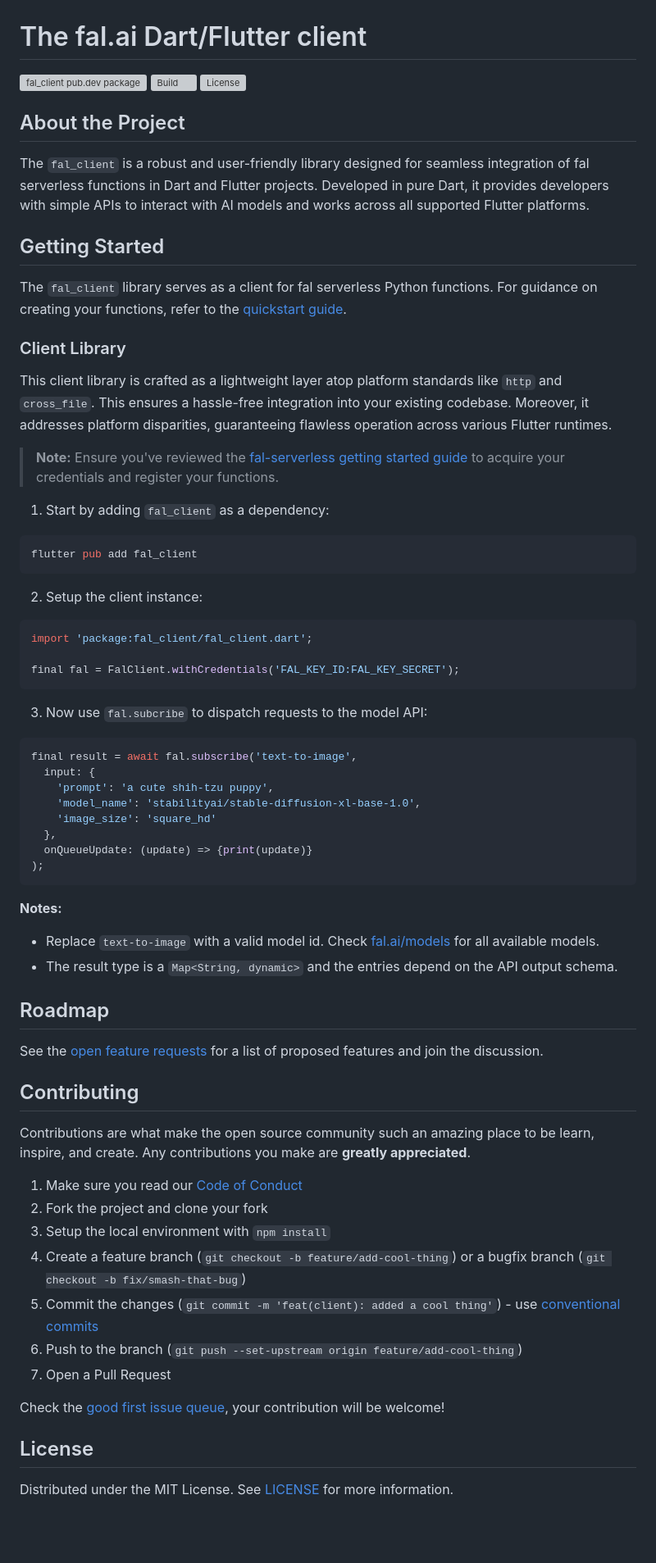
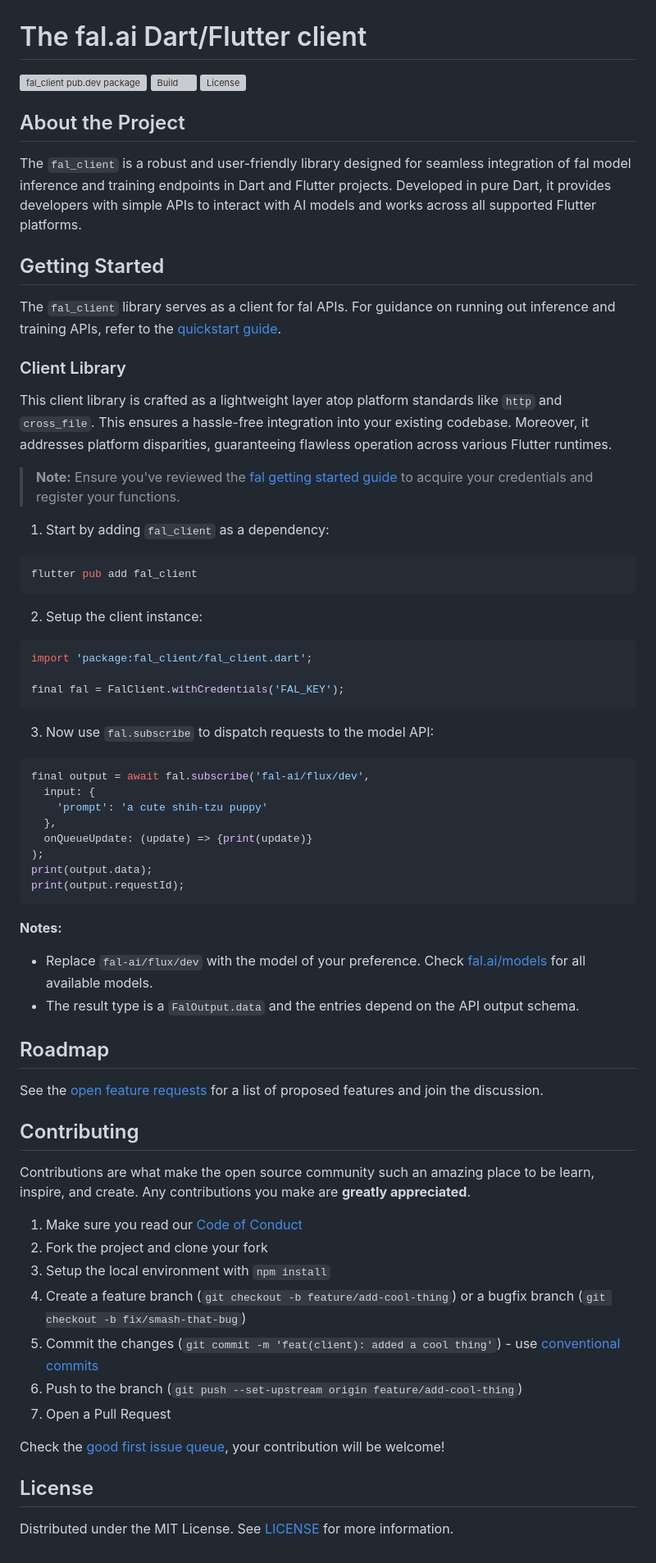
Before and after one commit to fal-ai/fal-dart, a Markdown page: README.md, the part around one of its changes. Shown at 82% size. Rendered like a GitHub page; blank space fills up the shorter version; grey boxes are pictures that could not be loaded.

Commit message:
chore: update readme

````diff
--- a/README.md
+++ b/README.md
@@ -6,18 +6,18 @@
 
 ## About the Project
 
-The `fal_client` is a robust and user-friendly library designed for seamless integration of fal serverless functions in Dart and Flutter projects. Developed in pure Dart, it provides developers with simple APIs to interact with AI models and works across all supported Flutter platforms.
+The `fal_client` is a robust and user-friendly library designed for seamless integration of fal model inference and training endpoints in Dart and Flutter projects. Developed in pure Dart, it provides developers with simple APIs to interact with AI models and works across all supported Flutter platforms.
 
 ## Getting Started
 
-The `fal_client` library serves as a client for fal serverless Python functions. For guidance on creating your functions, refer to the [quickstart guide](https://fal.ai/docs).
+The `fal_client` library serves as a client for fal APIs. For guidance on running out inference and training APIs, refer to the [quickstart guide](https://fal.ai/docs).
 
 ### Client Library
 
 This client library is crafted as a lightweight layer atop platform standards like `http` and `cross_file`. This ensures a hassle-free integration into your existing codebase. Moreover, it addresses platform disparities, guaranteeing flawless operation across various Flutter runtimes.
 
 > **Note:**
-> Ensure you've reviewed the [fal-serverless getting started guide](https://fal.ai/docs) to acquire your credentials and register your functions.
+> Ensure you've reviewed the [fal getting started guide](https://fal.ai/docs) to acquire your credentials and register your functions.
 
 1. Start by adding `fal_client` as a dependency:
 
@@ -30,26 +30,26 @@ This client library is crafted as a lightweight layer atop platform standards li
   ```dart
   import 'package:fal_client/fal_client.dart';
 
-  final fal = FalClient.withCredentials('FAL_KEY_ID:FAL_KEY_SECRET');
+  final fal = FalClient.withCredentials('FAL_KEY');
   ```
 
-3. Now use `fal.subcribe` to dispatch requests to the model API:
+3. Now use `fal.subscribe` to dispatch requests to the model API:
 
   ```dart
-  final result = await fal.subscribe('text-to-image',
+  final output = await fal.subscribe('fal-ai/flux/dev',
     input: {
-      'prompt': 'a cute shih-tzu puppy',
-      'model_name': 'stabilityai/stable-diffusion-xl-base-1.0',
-      'image_size': 'square_hd'
+      'prompt': 'a cute shih-tzu puppy'
     },
     onQueueUpdate: (update) => {print(update)}
   );
+  print(output.data);
+  print(output.requestId);
   ```
 
 **Notes:**
 
-- Replace `text-to-image` with a valid model id. Check [fal.ai/models](https://fal.ai/models) for all available models.
-- The result type is a `Map<String, dynamic>` and the entries depend on the API output schema.
+- Replace `fal-ai/flux/dev` with the model of your preference. Check [fal.ai/models](https://fal.ai/models) for all available models.
+- The result type is a `FalOutput.data` and the entries depend on the API output schema.
 
 ## Roadmap
 
````
Also changed, not shown: other parts of README.md (+6 -6 lines).
